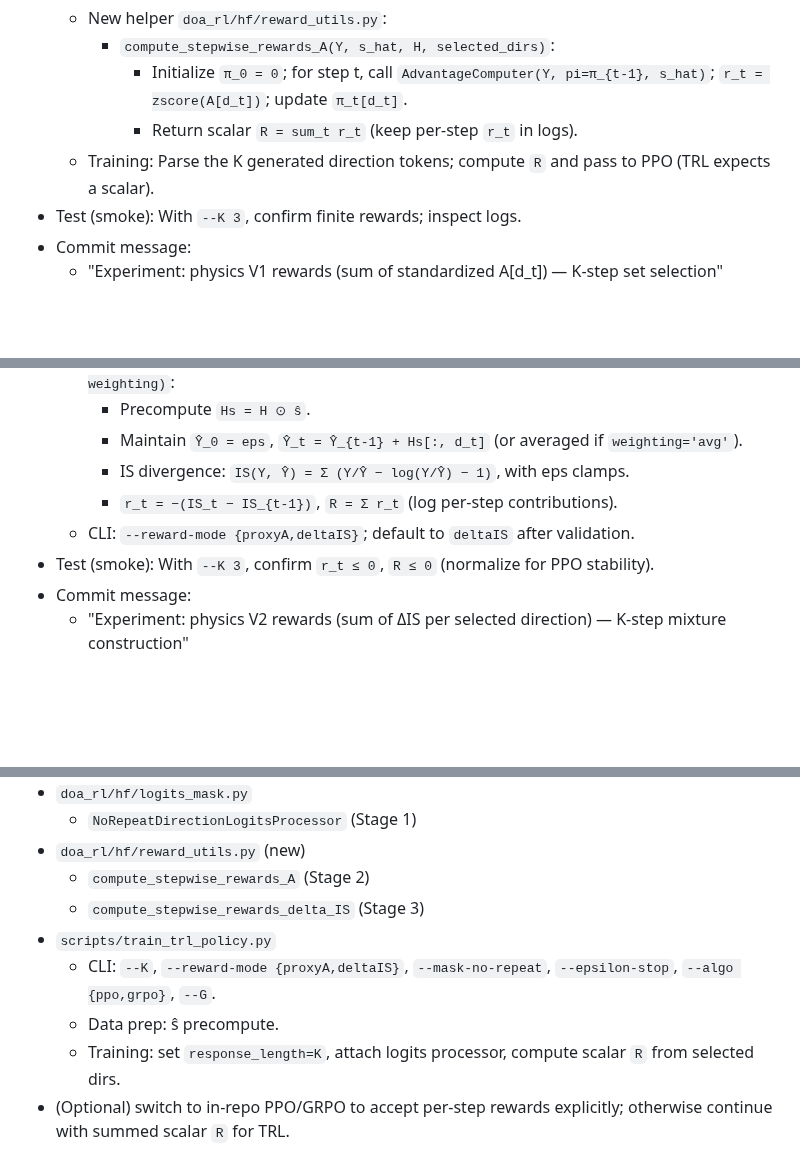
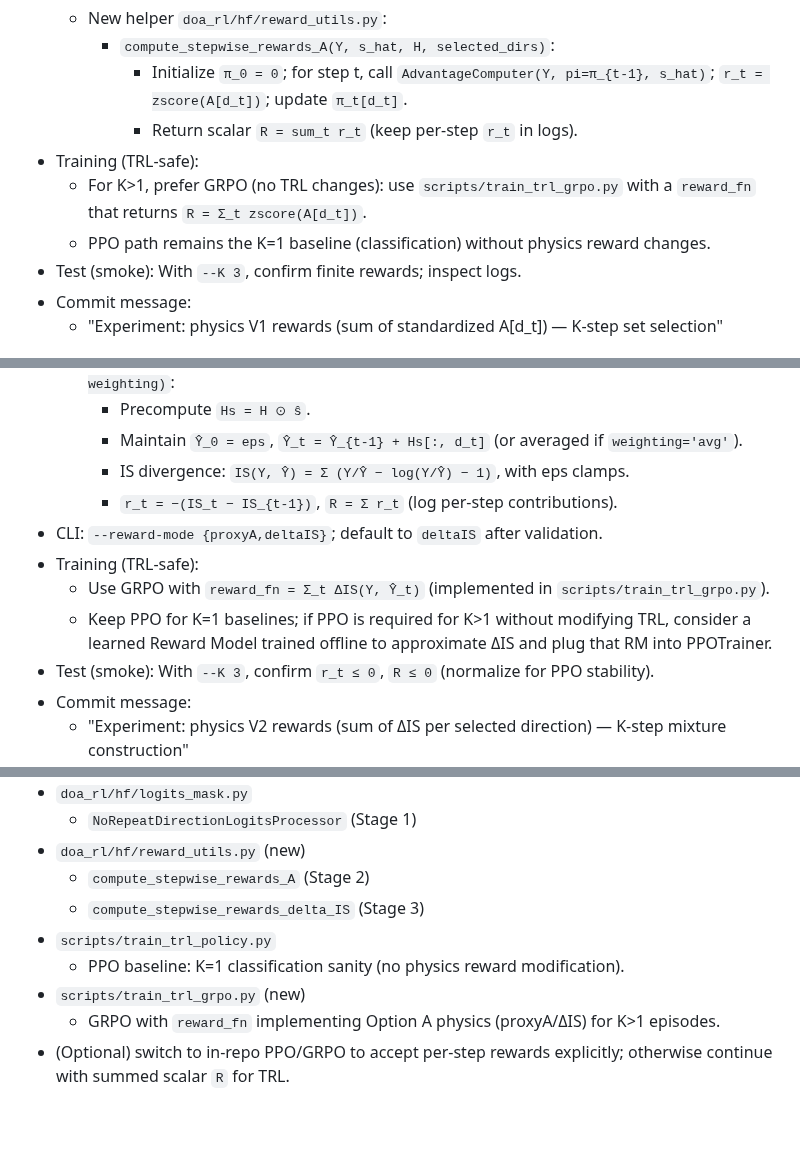
Before and after one commit to sk413025/nmf-sound-localizer, a Markdown page: docs/option_a_implementation_plan.md, 3 parts joined by grey strips. Rendered like a GitHub page; blank space fills up the shorter version.

Commit message:
Planning: clarify TRL-safe path — PPO stays K=1 baseline; GRPO handles Option A K>1 via reward_fn (proxyA/ΔIS)
- Update plan: no TRL modifications, use GRPO reward_funcs for physics rewards
- PPO path retained for classification sanity checks
- File summary and CLI sections updated

```diff
--- a/docs/option_a_implementation_plan.md
+++ b/docs/option_a_implementation_plan.md
@@ -39,7 +39,9 @@ This document records the concrete, staged plan to implement a physically ground
     - `compute_stepwise_rewards_A(Y, s_hat, H, selected_dirs)`:
       - Initialize `π_0 = 0`; for step t, call `AdvantageComputer(Y, pi=π_{t-1}, s_hat)`; `r_t = zscore(A[d_t])`; update `π_t[d_t]`.
       - Return scalar `R = sum_t r_t` (keep per‑step `r_t` in logs).
-  - Training: Parse the K generated direction tokens; compute `R` and pass to PPO (TRL expects a scalar).
+- Training (TRL‑safe):
+  - For K>1, prefer GRPO (no TRL changes): use `scripts/train_trl_grpo.py` with a `reward_fn` that returns `R = Σ_t zscore(A[d_t])`.
+  - PPO path remains the K=1 baseline (classification) without physics reward changes.
 - Test (smoke): With `--K 3`, confirm finite rewards; inspect logs.
 - Commit message:
   - "Experiment: physics V1 rewards (sum of standardized A[d_t]) — K‑step set selection"
@@ -53,7 +55,10 @@ This document records the concrete, staged plan to implement a physically ground
     - Maintain `Ŷ_0 = eps`, `Ŷ_t = Ŷ_{t-1} + Hs[:, d_t]` (or averaged if `weighting='avg'`).
     - IS divergence: `IS(Y, Ŷ) = Σ (Y/Ŷ − log(Y/Ŷ) − 1)`, with eps clamps.
     - `r_t = −(IS_t − IS_{t-1})`, `R = Σ r_t` (log per‑step contributions).
-  - CLI: `--reward-mode {proxyA,deltaIS}`; default to `deltaIS` after validation.
+- CLI: `--reward-mode {proxyA,deltaIS}`; default to `deltaIS` after validation.
+- Training (TRL‑safe):
+  - Use GRPO with `reward_fn = Σ_t ΔIS(Y, Ŷ_t)` (implemented in `scripts/train_trl_grpo.py`).
+  - Keep PPO for K=1 baselines; if PPO is required for K>1 without modifying TRL, consider a learned Reward Model trained offline to approximate ΔIS and plug that RM into PPOTrainer.
 - Test (smoke): With `--K 3`, confirm `r_t ≤ 0`, `R ≤ 0` (normalize for PPO stability).
 - Commit message:
   - "Experiment: physics V2 rewards (sum of ΔIS per selected direction) — K‑step mixture construction"
@@ -88,9 +93,9 @@ This document records the concrete, staged plan to implement a physically ground
   - `compute_stepwise_rewards_A` (Stage 2)
   - `compute_stepwise_rewards_delta_IS` (Stage 3)
 - `scripts/train_trl_policy.py`
-  - CLI: `--K`, `--reward-mode {proxyA,deltaIS}`, `--mask-no-repeat`, `--epsilon-stop`, `--algo {ppo,grpo}`, `--G`.
-  - Data prep: ŝ precompute.
-  - Training: set `response_length=K`, attach logits processor, compute scalar `R` from selected dirs.
+  - PPO baseline: K=1 classification sanity (no physics reward modification).
+- `scripts/train_trl_grpo.py` (new)
+  - GRPO with `reward_fn` implementing Option A physics (proxyA/ΔIS) for K>1 episodes.
 - (Optional) switch to in‑repo PPO/GRPO to accept per‑step rewards explicitly; otherwise continue with summed scalar `R` for TRL.
 
 ## Risks & Mitigations
```
